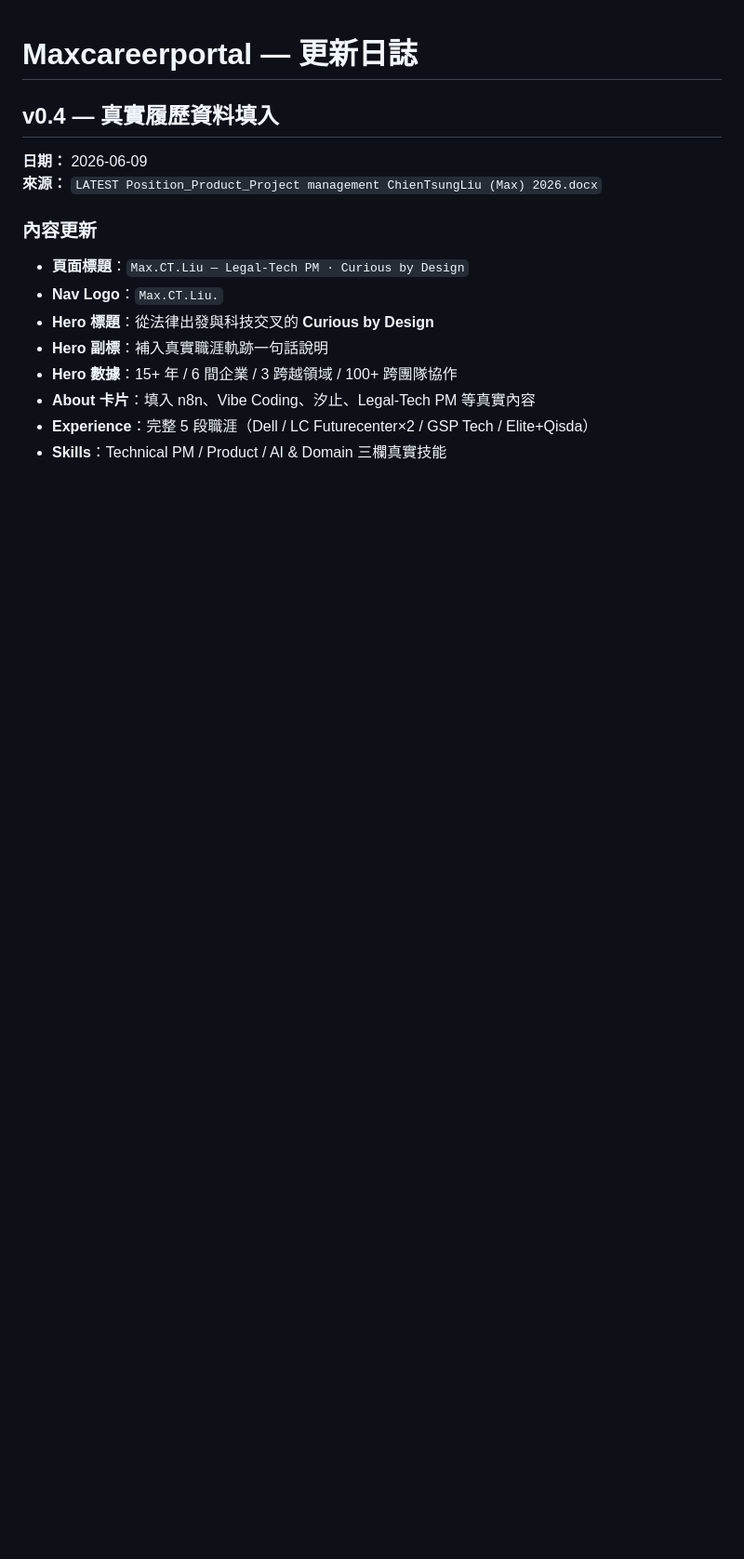
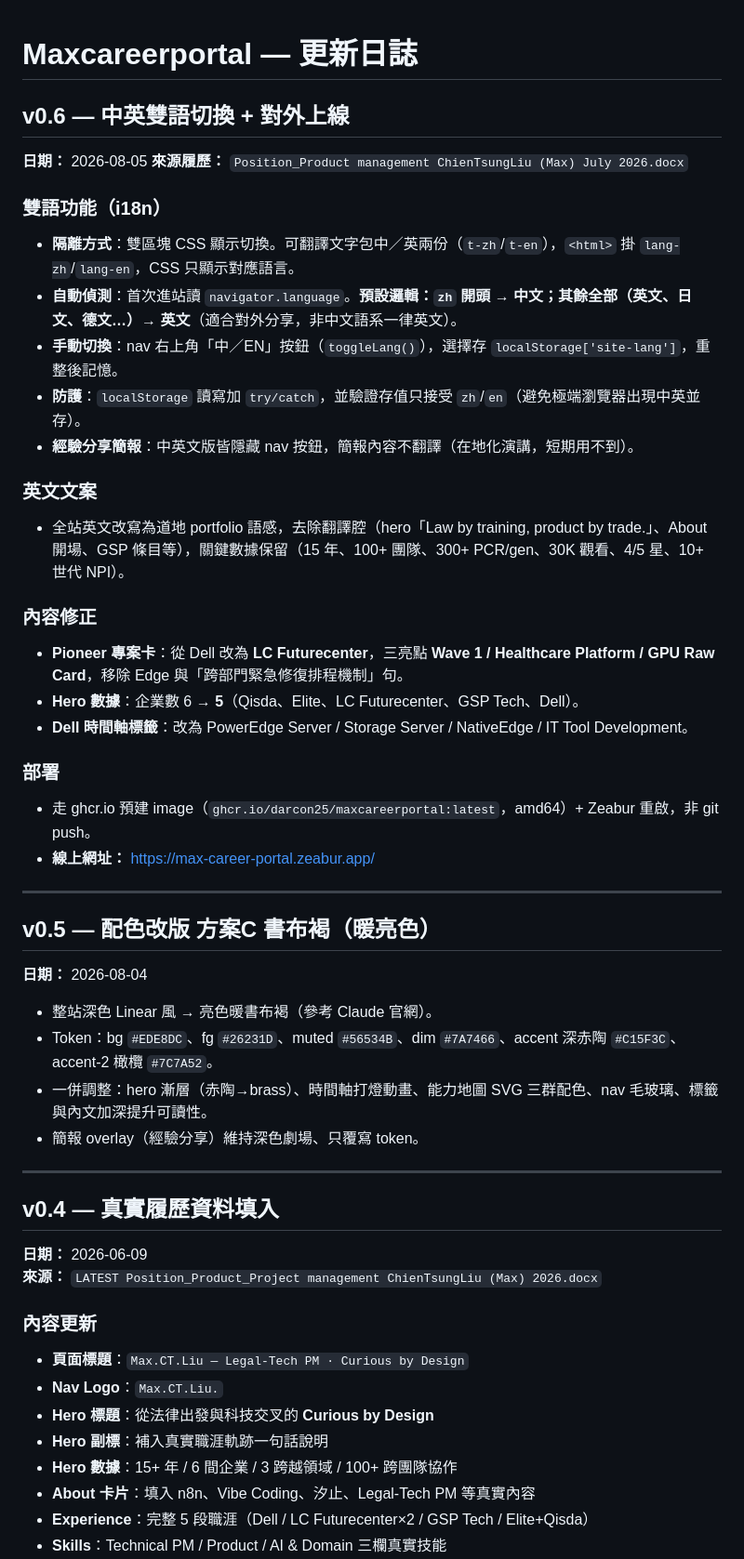
Before and after one commit to darcon25/maxcareerportal, a Markdown page: docs/CHANGELOG.md, the part around one of its changes. Shown at 93% size. Rendered like a GitHub page; blank space fills up the shorter version.

Commit message:
docs: CHANGELOG 記錄 v0.5 配色改版與 v0.6 中英雙語上線
Co-Authored-By: Claude Opus 4.8 <noreply@anthropic.com>

```diff
--- a/docs/CHANGELOG.md
+++ b/docs/CHANGELOG.md
@@ -1,4 +1,39 @@
 # Maxcareerportal — 更新日誌
+
+## v0.6 — 中英雙語切換 + 對外上線
+**日期：** 2026-08-05
+**來源履歷：** `Position_Product management ChienTsungLiu (Max) July 2026.docx`
+
+### 雙語功能（i18n）
+- **隔離方式**：雙區塊 CSS 顯示切換。可翻譯文字包中／英兩份（`t-zh`/`t-en`），`<html>` 掛 `lang-zh`/`lang-en`，CSS 只顯示對應語言。
+- **自動偵測**：首次進站讀 `navigator.language`。**預設邏輯：`zh` 開頭 → 中文；其餘全部（英文、日文、德文…）→ 英文**（適合對外分享，非中文語系一律英文）。
+- **手動切換**：nav 右上角「中／EN」按鈕（`toggleLang()`），選擇存 `localStorage['site-lang']`，重整後記憶。
+- **防護**：`localStorage` 讀寫加 `try/catch`，並驗證存值只接受 `zh`/`en`（避免極端瀏覽器出現中英並存）。
+- **經驗分享簡報**：中英文版皆隱藏 nav 按鈕，簡報內容不翻譯（在地化演講，短期用不到）。
+
+### 英文文案
+- 全站英文改寫為道地 portfolio 語感，去除翻譯腔（hero「Law by training, product by trade.」、About 開場、GSP 條目等），關鍵數據保留（15 年、100+ 團隊、300+ PCR/gen、30K 觀看、4/5 星、10+ 世代 NPI）。
+
+### 內容修正
+- **Pioneer 專案卡**：從 Dell 改為 **LC Futurecenter**，三亮點 **Wave 1 / Healthcare Platform / GPU Raw Card**，移除 Edge 與「跨部門緊急修復排程機制」句。
+- **Hero 數據**：企業數 6 → **5**（Qisda、Elite、LC Futurecenter、GSP Tech、Dell）。
+- **Dell 時間軸標籤**：改為 PowerEdge Server / Storage Server / NativeEdge / IT Tool Development。
+
+### 部署
+- 走 ghcr.io 預建 image（`ghcr.io/darcon25/maxcareerportal:latest`，amd64）+ Zeabur 重啟，非 git push。
+- **線上網址：** https://max-career-portal.zeabur.app/
+
+---
+
+## v0.5 — 配色改版 方案C 書布褐（暖亮色）
+**日期：** 2026-08-04
+
+- 整站深色 Linear 風 → 亮色暖書布褐（參考 Claude 官網）。
+- Token：bg `#EDE8DC`、fg `#26231D`、muted `#56534B`、dim `#7A7466`、accent 深赤陶 `#C15F3C`、accent-2 橄欖 `#7C7A52`。
+- 一併調整：hero 漸層（赤陶→brass）、時間軸打燈動畫、能力地圖 SVG 三群配色、nav 毛玻璃、標籤與內文加深提升可讀性。
+- 簡報 overlay（經驗分享）維持深色劇場、只覆寫 token。
+
+---
 
 ## v0.4 — 真實履歷資料填入
 **日期：** 2026-06-09
```
Also changed, not shown: other parts of docs/CHANGELOG.md (+5 -3 lines).
